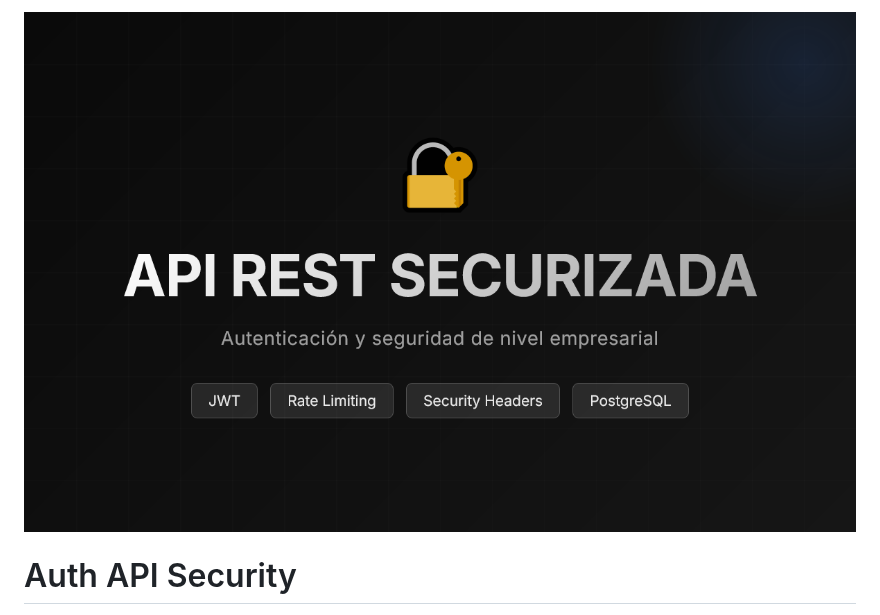
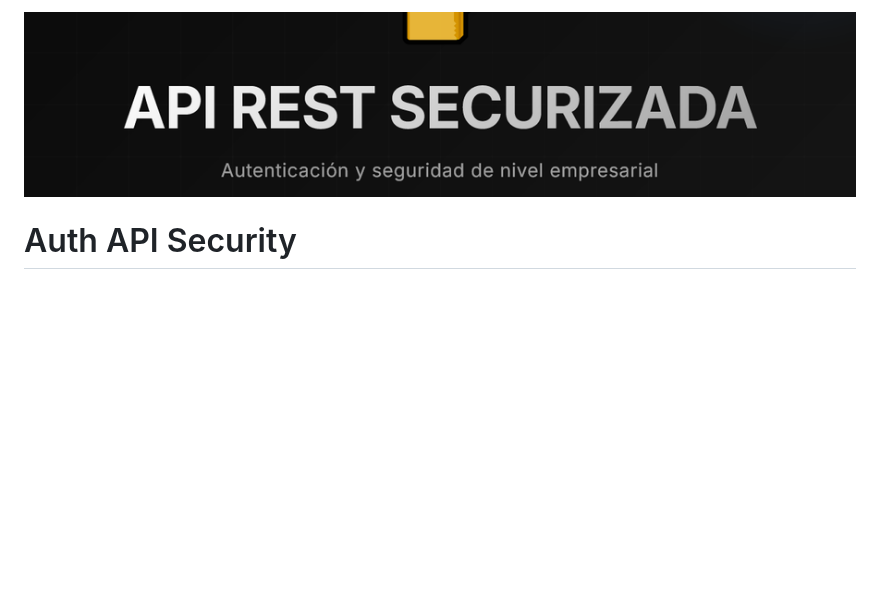
Before and after one commit to francovillagra/auth-api-security, a Markdown page: README.md, the part around the change. Drawn GitHub-style; pictures changed too: assets/banner.png; blank space fills up the shorter version.

Commit message:
docs: crop banner to 900x200, no distortion

```diff
--- a/README.md
+++ b/README.md
@@ -1,4 +1,4 @@
-<img src="./assets/banner.png" alt="Auth API Security" width="900" height="200" />
+<img src="./assets/banner.png" alt="Auth API Security" width="900" />
 
 # Auth API Security
 
```
